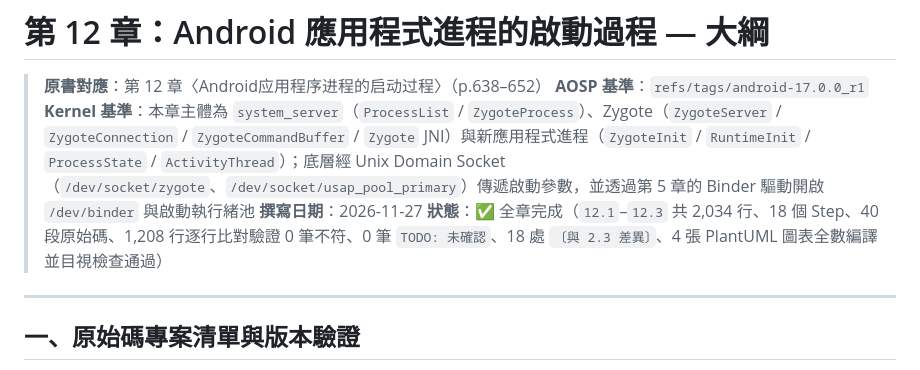
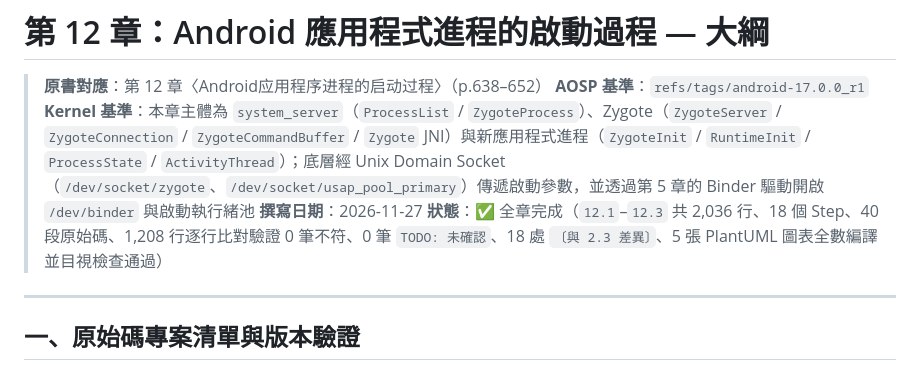
Before and after one commit to Awe31402/aosp-note, a Markdown page: ch12-app-process/00-outline.md, the part around the change. Drawn GitHub-style.

```diff
--- a/ch12-app-process/00-outline.md
+++ b/ch12-app-process/00-outline.md
@@ -4,7 +4,7 @@
 > **AOSP 基準**：`refs/tags/android-17.0.0_r1`
 > **Kernel 基準**：本章主體為 `system_server`（`ProcessList` / `ZygoteProcess`）、Zygote（`ZygoteServer` / `ZygoteConnection` / `ZygoteCommandBuffer` / `Zygote` JNI）與新應用程式進程（`ZygoteInit` / `RuntimeInit` / `ProcessState` / `ActivityThread`）；底層經 Unix Domain Socket（`/dev/socket/zygote`、`/dev/socket/usap_pool_primary`）傳遞啟動參數，並透過第 5 章的 Binder 驅動開啟 `/dev/binder` 與啟動執行緒池
 > **撰寫日期**：2026-11-27
-> **狀態**：✅ 全章完成（`12.1`–`12.3` 共 2,034 行、18 個 Step、40 段原始碼、1,208 行逐行比對驗證 0 筆不符、0 筆 `TODO: 未確認`、18 處 `〔與 2.3 差異〕`、4 張 PlantUML 圖表全數編譯並目視檢查通過）
+> **狀態**：✅ 全章完成（`12.1`–`12.3` 共 2,036 行、18 個 Step、40 段原始碼、1,208 行逐行比對驗證 0 筆不符、0 筆 `TODO: 未確認`、18 處 `〔與 2.3 差異〕`、5 張 PlantUML 圖表全數編譯並目視檢查通過）
 
 ---
 
```
Also changed, not shown: ch12-app-process/12.3-create-message-loop.md (+2 -0 lines), progress.md (+2 -2 lines), ch12-app-process/figs/12.3-stack.png (added), 1 other file.
